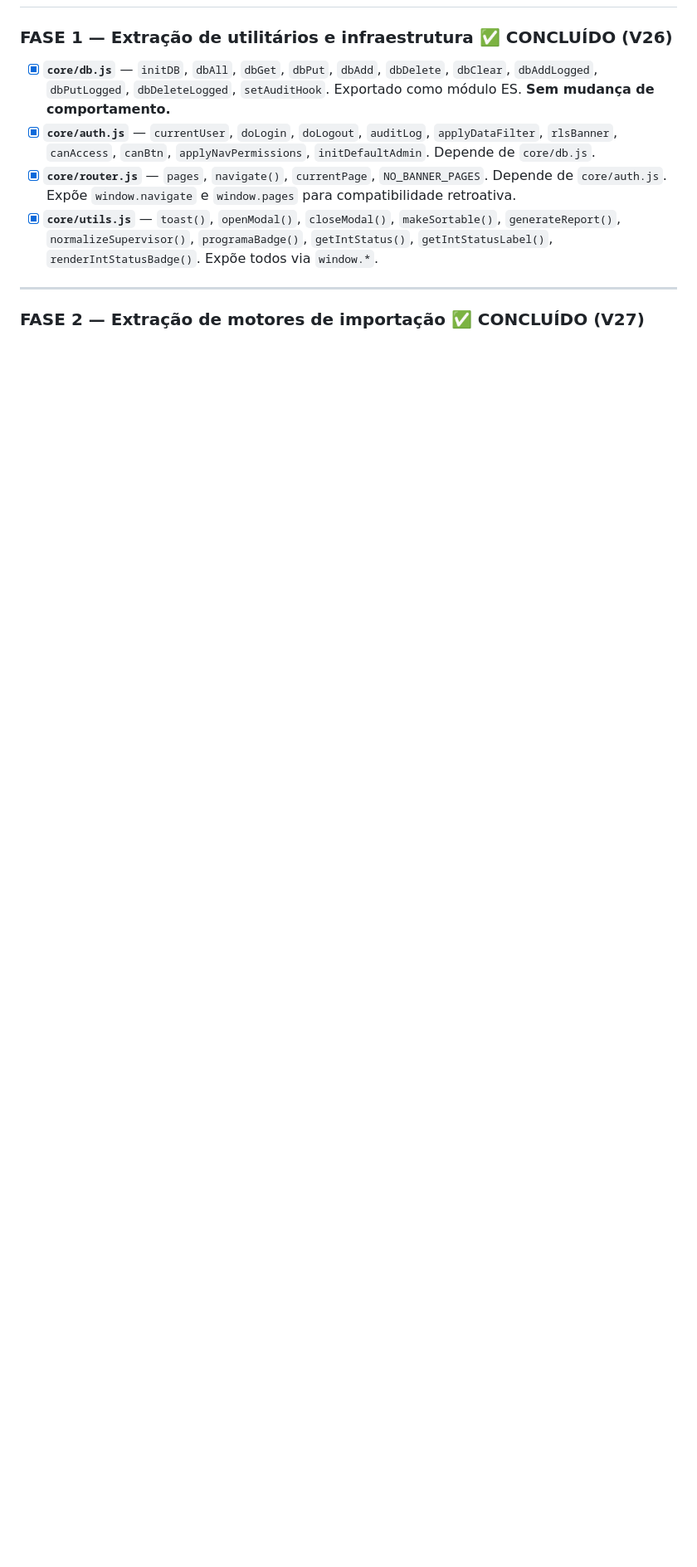
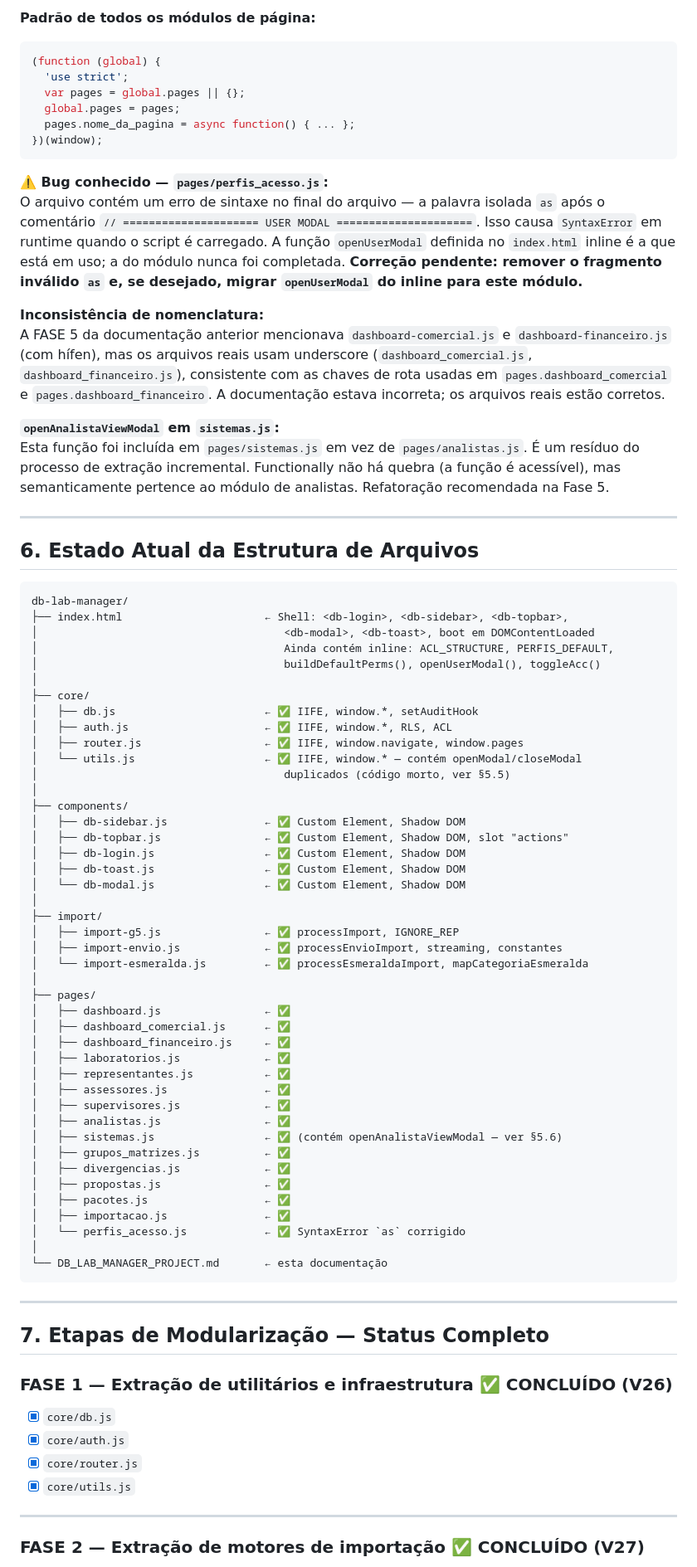
Before and after one commit to Awsof/DB_MODULAR_LABMANAGER, a Markdown page: DB_LAB_MANAGER_PROJECT.md, the part around one of its changes. Shown at 83% size. Drawn GitHub-style; blank space fills up the shorter version.

````diff
--- a/DB_LAB_MANAGER_PROJECT.md
+++ b/DB_LAB_MANAGER_PROJECT.md
@@ -381,10 +361,82 @@ Os 4 módulos foram reescritos como **scripts clássicos IIFE** (`Immediately In
+**Padrão de todos os módulos de página:**
+```js
+(function (global) {
+  'use strict';
+  var pages = global.pages || {};
+  global.pages = pages;
+  pages.nome_da_pagina = async function() { ... };
+})(window);
+```
+
+**⚠️ Bug conhecido — `pages/perfis_acesso.js`:**
+O arquivo contém um erro de sintaxe no final do arquivo — a palavra isolada `as` após o comentário `// ===================== USER MODAL =====================`. Isso causa `SyntaxError` em runtime quando o script é carregado. A função `openUserModal` definida no `index.html` inline é a que está em uso; a do módulo nunca foi completada. **Correção pendente: remover o fragmento inválido `as` e, se desejado, migrar `openUserModal` do inline para este módulo.**
+
+**Inconsistência de nomenclatura:**
+A FASE 5 da documentação anterior mencionava `dashboard-comercial.js` e `dashboard-financeiro.js` (com hífen), mas os arquivos reais usam underscore (`dashboard_comercial.js`, `dashboard_financeiro.js`), consistente com as chaves de rota usadas em `pages.dashboard_comercial` e `pages.dashboard_financeiro`. A documentação estava incorreta; os arquivos reais estão corretos.
+
+**`openAnalistaViewModal` em `sistemas.js`:**
+Esta função foi incluída em `pages/sistemas.js` em vez de `pages/analistas.js`. É um resíduo do processo de extração incremental. Functionally não há quebra (a função é acessível), mas semanticamente pertence ao módulo de analistas. Refatoração recomendada na Fase 5.
+
+---
+
+## 6. Estado Atual da Estrutura de Arquivos
+
+```
+db-lab-manager/
+├── index.html                      ← Shell: <db-login>, <db-sidebar>, <db-topbar>,
+│                                      <db-modal>, <db-toast>, boot em DOMContentLoaded
+│                                      Ainda contém inline: ACL_STRUCTURE, PERFIS_DEFAULT,
+│                                      buildDefaultPerms(), openUserModal(), toggleAcc()
+│
+├── core/
+│   ├── db.js                       ← ✅ IIFE, window.*, setAuditHook
+│   ├── auth.js                     ← ✅ IIFE, window.*, RLS, ACL
+│   ├── router.js                   ← ✅ IIFE, window.navigate, window.pages
+│   └── utils.js                    ← ✅ IIFE, window.* — contém openModal/closeModal
+│                                      duplicados (código morto, ver §5.5)
+│
+├── components/
+│   ├── db-sidebar.js               ← ✅ Custom Element, Shadow DOM
+│   ├── db-topbar.js                ← ✅ Custom Element, Shadow DOM, slot "actions"
+│   ├── db-login.js                 ← ✅ Custom Element, Shadow DOM
+│   ├── db-toast.js                 ← ✅ Custom Element, Shadow DOM
+│   └── db-modal.js                 ← ✅ Custom Element, Shadow DOM
+│
+├── import/
+│   ├── import-g5.js                ← ✅ processImport, IGNORE_REP
+│   ├── import-envio.js             ← ✅ processEnvioImport, streaming, constantes
+│   └── import-esmeralda.js         ← ✅ processEsmeraldaImport, mapCategoriaEsmeralda
+│
+├── pages/
+│   ├── dashboard.js                ← ✅
+│   ├── dashboard_comercial.js      ← ✅
+│   ├── dashboard_financeiro.js     ← ✅
+│   ├── laboratorios.js             ← ✅
+│   ├── representantes.js           ← ✅
+│   ├── assessores.js               ← ✅
+│   ├── supervisores.js             ← ✅
+│   ├── analistas.js                ← ✅
+│   ├── sistemas.js                 ← ✅ (contém openAnalistaViewModal — ver §5.6)
+│   ├── grupos_matrizes.js          ← ✅
+│   ├── divergencias.js             ← ✅
+│   ├── propostas.js                ← ✅
+│   ├── pacotes.js                  ← ✅
+│   ├── importacao.js               ← ✅
+│   └── perfis_acesso.js            ← ✅ SyntaxError `as` corrigido
+│
+└── DB_LAB_MANAGER_PROJECT.md       ← esta documentação
+```
+
+---
+
+## 7. Etapas de Modularização — Status Completo
 
 ### FASE 1 — Extração de utilitários e infraestrutura ✅ CONCLUÍDO (V26)
 
-- [x] **`core/db.js`** — `initDB`, `dbAll`, `dbGet`, `dbPut`, `dbAdd`, `dbDelete`, `dbClear`, `dbAddLogged`, `dbPutLogged`, `dbDeleteLogged`, `setAuditHook`. Exportado como módulo ES. **Sem mudança de comportamento.**
-- [x] **`core/auth.js`** — `currentUser`, `doLogin`, `doLogout`, `auditLog`, `applyDataFilter`, `rlsBanner`, `canAccess`, `canBtn`, `applyNavPermissions`, `initDefaultAdmin`. Depende de `core/db.js`.
-- [x] **`core/router.js`** — `pages`, `navigate()`, `currentPage`, `NO_BANNER_PAGES`. Depende de `core/auth.js`. Expõe `window.navigate` e `window.pages` para compatibilidade retroativa.
-- [x] **`core/utils.js`** — `toast()`, `openModal()`, `closeModal()`, `makeSortable()`, `generateReport()`, `normalizeSupervisor()`, `programaBadge()`, `getIntStatus()`, `getIntStatusLabel()`, `renderIntStatusBadge()`. Expõe todos via `window.*`.
+- [x] `core/db.js`
+- [x] `core/auth.js`
+- [x] `core/router.js`
+- [x] `core/utils.js`
 
 ---
 
````
Also changed, not shown: other parts of DB_LAB_MANAGER_PROJECT.md (+167 -235 lines).
